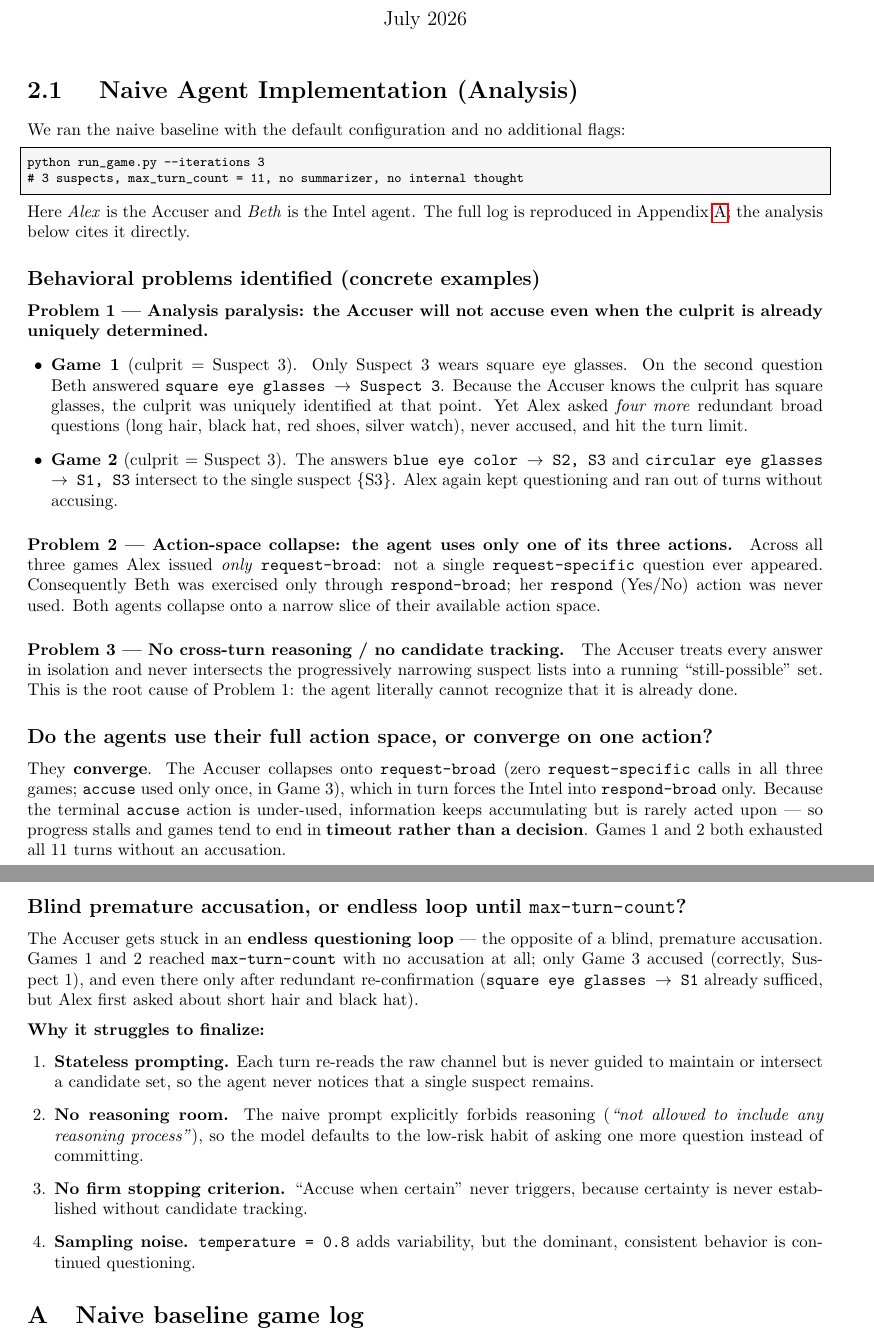
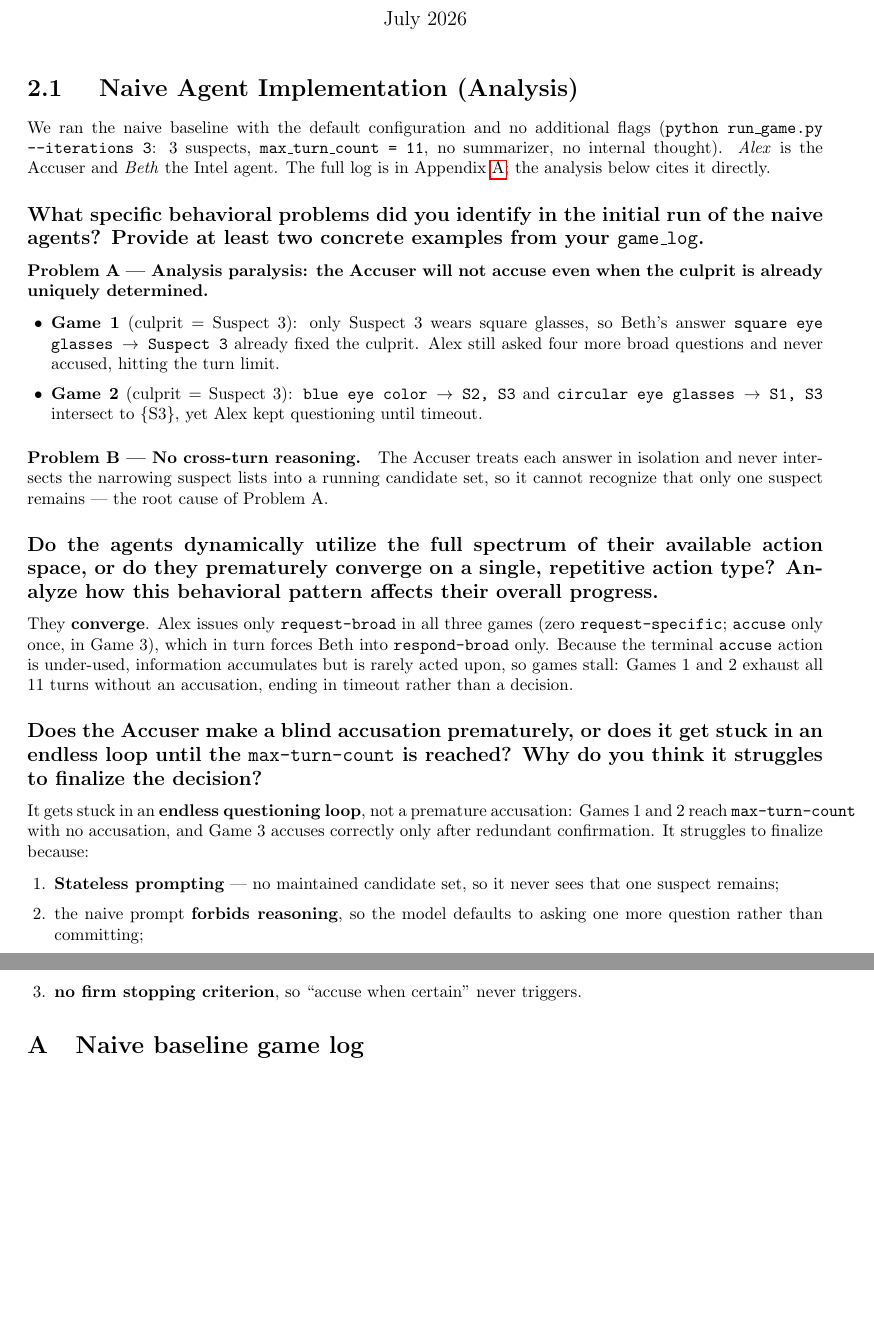
Before and after one commit to ArnavShahor/NLP, a LaTeX problem sheet (HW3/report/q2_whodunnit.tex): two parts of pages 1 and 2 of 3, joined at a grey line, cut so that both start at the same text, the shorter picture padded with empty space. Compiled offline with pdfLaTeX.

Commit message:
Revise Q2.1: exact question titles, drop action-space item from Q1, tighten answers

```diff
--- a/HW3/report/q2_whodunnit.tex
+++ b/HW3/report/q2_whodunnit.tex
@@ -29,69 +29,52 @@
 
 \section*{2.1 \quad Naive Agent Implementation (Analysis)}
 
-We ran the naive baseline with the default configuration and no additional flags:
-\begin{lstlisting}[style=gamelog]
-python run_game.py --iterations 3
-# 3 suspects, max_turn_count = 11, no summarizer, no internal thought
-\end{lstlisting}
-Here \emph{Alex} is the Accuser and \emph{Beth} is the Intel agent. The full log is
-reproduced in Appendix~\ref{app:naive}; the analysis below cites it directly.
+We ran the naive baseline with the default configuration and no additional flags
+(\texttt{python run\_game.py --iterations 3}: 3 suspects, \texttt{max\_turn\_count = 11},
+no summarizer, no internal thought). \emph{Alex} is the Accuser and \emph{Beth} the Intel
+agent. The full log is in Appendix~\ref{app:naive}; the analysis below cites it directly.
 
-\subsection*{Behavioral problems identified (concrete examples)}
+\subsection*{What specific behavioral problems did you identify in the initial run of the
+naive agents? Provide at least two concrete examples from your \texttt{game\_log}.}
 
-\paragraph{Problem 1 --- Analysis paralysis: the Accuser will not accuse even when the
+\paragraph{Problem A --- Analysis paralysis: the Accuser will not accuse even when the
 culprit is already uniquely determined.}
-\begin{itemize}[leftmargin=1.4em]
-  \item \textbf{Game 1} (culprit $=$ Suspect~3). Only Suspect~3 wears square eye glasses.
-  On the second question Beth answered \texttt{square eye glasses $\rightarrow$ Suspect 3}.
-  Because the Accuser knows the culprit has square glasses, the culprit was uniquely
-  identified at that point. Yet Alex asked \emph{four more} redundant broad questions
-  (long hair, black hat, red shoes, silver watch), never accused, and hit the turn limit.
-  \item \textbf{Game 2} (culprit $=$ Suspect~3). The answers
-  \texttt{blue eye color $\rightarrow$ S2, S3} and
-  \texttt{circular eye glasses $\rightarrow$ S1, S3} intersect to the single suspect
-  \{S3\}. Alex again kept questioning and ran out of turns without accusing.
+\begin{itemize}[leftmargin=1.4em,itemsep=2pt]
+  \item \textbf{Game 1} (culprit $=$ Suspect~3): only Suspect~3 wears square glasses, so
+  Beth's answer \texttt{square eye glasses $\rightarrow$ Suspect 3} already fixed the
+  culprit. Alex still asked four more broad questions and never accused, hitting the turn limit.
+  \item \textbf{Game 2} (culprit $=$ Suspect~3): \texttt{blue eye color $\rightarrow$ S2, S3}
+  and \texttt{circular eye glasses $\rightarrow$ S1, S3} intersect to \{S3\}, yet Alex kept
+  questioning until timeout.
 \end{itemize}
 
-\paragraph{Problem 2 --- Action-space collapse: the agent uses only one of its three
-actions.} Across all three games Alex issued \emph{only} \texttt{request-broad}: not a
-single \texttt{request-specific} question ever appeared. Consequently Beth was exercised
-only through \texttt{respond-broad}; her \texttt{respond} (Yes/No) action was never used.
-Both agents collapse onto a narrow slice of their available action space.
+\paragraph{Problem B --- No cross-turn reasoning.} The Accuser treats each answer in
+isolation and never intersects the narrowing suspect lists into a running candidate set, so
+it cannot recognize that only one suspect remains --- the root cause of Problem~A.
 
-\paragraph{Problem 3 --- No cross-turn reasoning / no candidate tracking.} The Accuser
-treats every answer in isolation and never intersects the progressively narrowing suspect
-lists into a running ``still-possible'' set. This is the root cause of Problem~1: the agent
-literally cannot recognize that it is already done.
+\subsection*{Do the agents dynamically utilize the full spectrum of their available action
+space, or do they prematurely converge on a single, repetitive action type? Analyze how
+this behavioral pattern affects their overall progress.}
 
-\subsection*{Do the agents use their full action space, or converge on one action?}
-They \textbf{converge}. The Accuser collapses onto \texttt{request-broad}
-(zero \texttt{request-specific} calls in all three games; \texttt{accuse} used only once,
-in Game~3), which in turn forces the Intel into \texttt{respond-broad} only. Because the
-terminal \texttt{accuse} action is under-used, information keeps accumulating but is rarely
-acted upon --- so progress stalls and games tend to end in \textbf{timeout rather than a
-decision}. Games~1 and~2 both exhausted all 11 turns without an accusation.
+They \textbf{converge}. Alex issues only \texttt{request-broad} in all three games (zero
+\texttt{request-specific}; \texttt{accuse} only once, in Game~3), which in turn forces Beth
+into \texttt{respond-broad} only. Because the terminal \texttt{accuse} action is under-used,
+information accumulates but is rarely acted upon, so games stall: Games~1 and~2 exhaust all
+11 turns without an accusation, ending in timeout rather than a decision.
 
-\subsection*{Blind premature accusation, or endless loop until \texttt{max-turn-count}?}
-The Accuser gets stuck in an \textbf{endless questioning loop} --- the opposite of a blind,
-premature accusation. Games~1 and~2 reached \texttt{max-turn-count} with no accusation at
-all; only Game~3 accused (correctly, Suspect~1), and even there only after redundant
-re-confirmation (\texttt{square eye glasses $\rightarrow$ S1} already sufficed, but Alex
-first asked about short hair and black hat).
+\subsection*{Does the Accuser make a blind accusation prematurely, or does it get stuck in
+an endless loop until the \texttt{max-turn-count} is reached? Why do you think it struggles
+to finalize the decision?}
 
-\medskip
-\noindent\textbf{Why it struggles to finalize:}
-\begin{enumerate}[leftmargin=1.6em]
-  \item \textbf{Stateless prompting.} Each turn re-reads the raw channel but is never
-  guided to maintain or intersect a candidate set, so the agent never notices that a single
-  suspect remains.
-  \item \textbf{No reasoning room.} The naive prompt explicitly forbids reasoning
-  (\emph{``not allowed to include any reasoning process''}), so the model defaults to the
-  low-risk habit of asking one more question instead of committing.
-  \item \textbf{No firm stopping criterion.} ``Accuse when certain'' never triggers,
-  because certainty is never established without candidate tracking.
-  \item \textbf{Sampling noise.} \texttt{temperature = 0.8} adds variability, but the
-  dominant, consistent behavior is continued questioning.
+It gets stuck in an \textbf{endless questioning loop}, not a premature accusation: Games~1
+and~2 reach \texttt{max-turn-count} with no accusation, and Game~3 accuses correctly only
+after redundant confirmation. It struggles to finalize because:
+\begin{enumerate}[leftmargin=1.6em,itemsep=2pt]
+  \item \textbf{Stateless prompting} --- no maintained candidate set, so it never sees that
+  one suspect remains;
+  \item the naive prompt \textbf{forbids reasoning}, so the model defaults to asking one
+  more question rather than committing;
+  \item \textbf{no firm stopping criterion}, so ``accuse when certain'' never triggers.
 \end{enumerate}
 
 \appendix
```
Also changed, not shown: HW3/report/q2_whodunnit.pdf.
